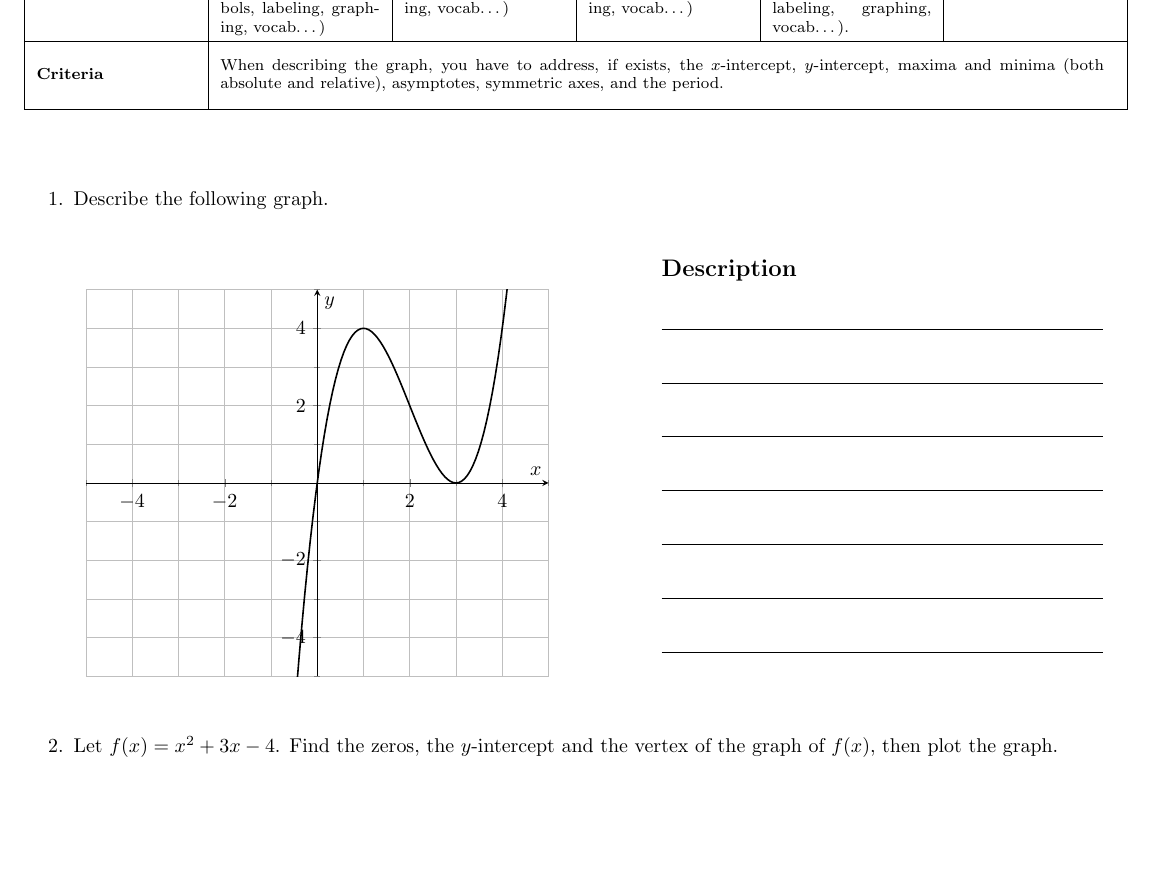
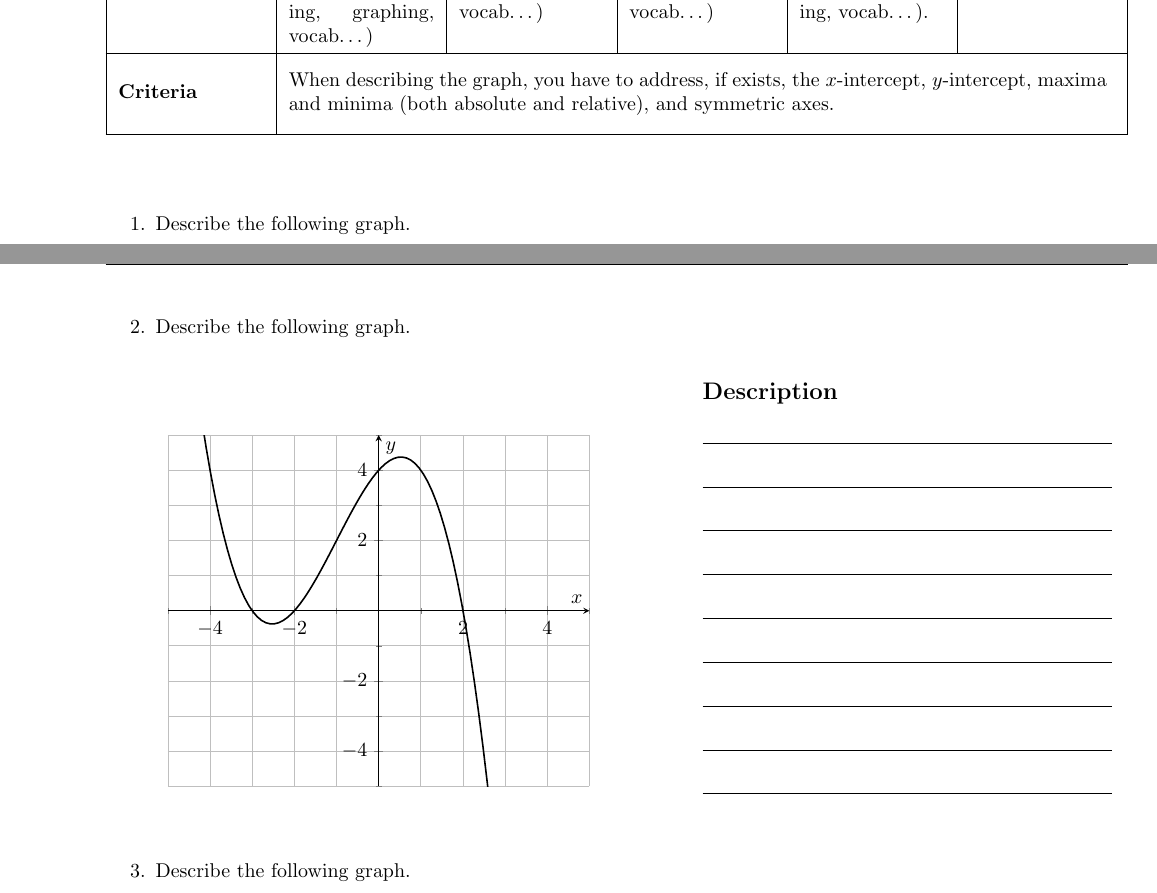
Before and after one commit to benhuangbmj/course-materials, a LaTeX document (Algebra-Two/action-opportunity-function characteristics-a.tex): part of the page before the commit and two parts of pages 1 and 2 of 2 after it, the two joined at a grey line, cut so that both start at the same text, the shorter picture padded with empty space. Compiled offline with pdfLaTeX.

Commit message:
revise an assignment

```diff
--- a/Algebra-Two/action-opportunity-function characteristics-a.tex
+++ b/Algebra-Two/action-opportunity-function characteristics-a.tex
@@ -1,7 +1,7 @@
 \documentclass[10pt]{article}
 
 \usepackage{geometry}
-\geometry{margin = 3em,top =6em, headheight=\paperheight}
+\geometry{margin = 3em, left=2.5cm, top =6em, headheight=\paperheight}
 \usepackage[export]{adjustbox}
 \usepackage{array}
 \usepackage{amsmath}
@@ -75,7 +75,7 @@ AND
 Attempts to express the answer to the correct level of precision needed for the problem (including the correct rounding, units, math symbols, labeling, graphing, vocab…).
 &Selects and attempts to apply the correct procedure for some routine problems.\\
 \hline
-\bf Criteria&\multicolumn{5}{l|}{\parbox[c][4em]{.8\textwidth}{When describing the graph, you have to address, if exists, the $x$-intercept, $y$-intercept, maxima and minima (both absolute and relative), asymptotes, symmetric axes, and the period.}}\\
+\bf Criteria&\multicolumn{5}{l|}{\parbox[c][4em]{.8\textwidth}{When describing the graph, you have to address, if exists, the $x$-intercept, $y$-intercept, maxima and minima (both absolute and relative), and symmetric axes.}}\\
 \hline
 \end{tabularx}
 }
@@ -98,18 +98,10 @@ Attempts to express the answer to the correct level of precision needed for the
     axis lines=middle,
     xmin=-5,xmax=5,
     ymin=-5,ymax=5,
-    domain=-1:5,
+    domain=-5:5,
     samples=100,
     width=0.5\textwidth
 ]
 \addplot[thick]{x*(x-3)^2};
 \end{axis}
 \end{tikzpicture}
-}&\parbox[c]{0.5\textwidth}{{\bf \large Description}\\[1.5em]
-\rule{0.4\textwidth}{0.5pt}\\[1.5em]
-\rule{0.4\textwidth}{0.5pt}\\[1.5em]
-\rule{0.4\textwidth}{0.5pt}\\[1.5em]
-\rule{0.4\textwidth}{0.5pt}\\[1.5em]
-\rule{0.4\textwidth}{0.5pt}\\[1.5em]
-\rule{0.4\textwidth}{0.5pt}\\[1.5em]
-\rule{0.4\textwidth}{0.5pt}\\[1.5em]
@@ -116,4 +118,41 @@ Attempts to express the answer to the correct level of precision needed for the
 }
 \end{tabular}
 \end{center}
-\item Let \(f(x) = x^2 + 3x - 4\).  Find the zeros, the $y$-intercept and the vertex of the graph of $f(x)$, then plot the graph.
+\clearpage
+\item
+Describe the following graph.
+\begin{center}
+\begin{tabular}{p{0.5\textwidth}p{0.5\textwidth}}
+\parbox{0.5\textwidth}{
+\begin{tikzpicture}
+\begin{axis}[
+    xlabel={$x$},
+    ylabel={$y$},
+    grid=both,
+    minor tick num=1,
+    axis lines=middle,
+    xmin=-5,xmax=5,
+    ymin=-5,ymax=5,
+    domain=-5:5,
+    samples=100,
+    width=0.5\textwidth
+]
+\addplot[thick]{-(x+3)*(x+2)*(x-2)/3};
+\end{axis}
+\end{tikzpicture}
+}&\parbox[c]{0.5\textwidth}{{\bf \large Description}\\[1em]
+\rule{0.4\textwidth}{0.5pt}\\[1em]
+\rule{0.4\textwidth}{0.5pt}\\[1em]
+\rule{0.4\textwidth}{0.5pt}\\[1em]
+\rule{0.4\textwidth}{0.5pt}\\[1em]
+\rule{0.4\textwidth}{0.5pt}\\[1em]
+\rule{0.4\textwidth}{0.5pt}\\[1em]
+\rule{0.4\textwidth}{0.5pt}\\[1em]
+\rule{0.4\textwidth}{0.5pt}\\[1em]
+\rule{0.4\textwidth}{0.5pt}\\[1em]
+}
+\end{tabular}
+\end{center}
+\item
+Describe the following graph.
+\begin{center}
```
Also changed, not shown: Algebra-Two/action-opportunity-function characteristics-a.pdf, Algebra-Two/action-opportunity-function characteristics-a.tex (43 more changed lines).
